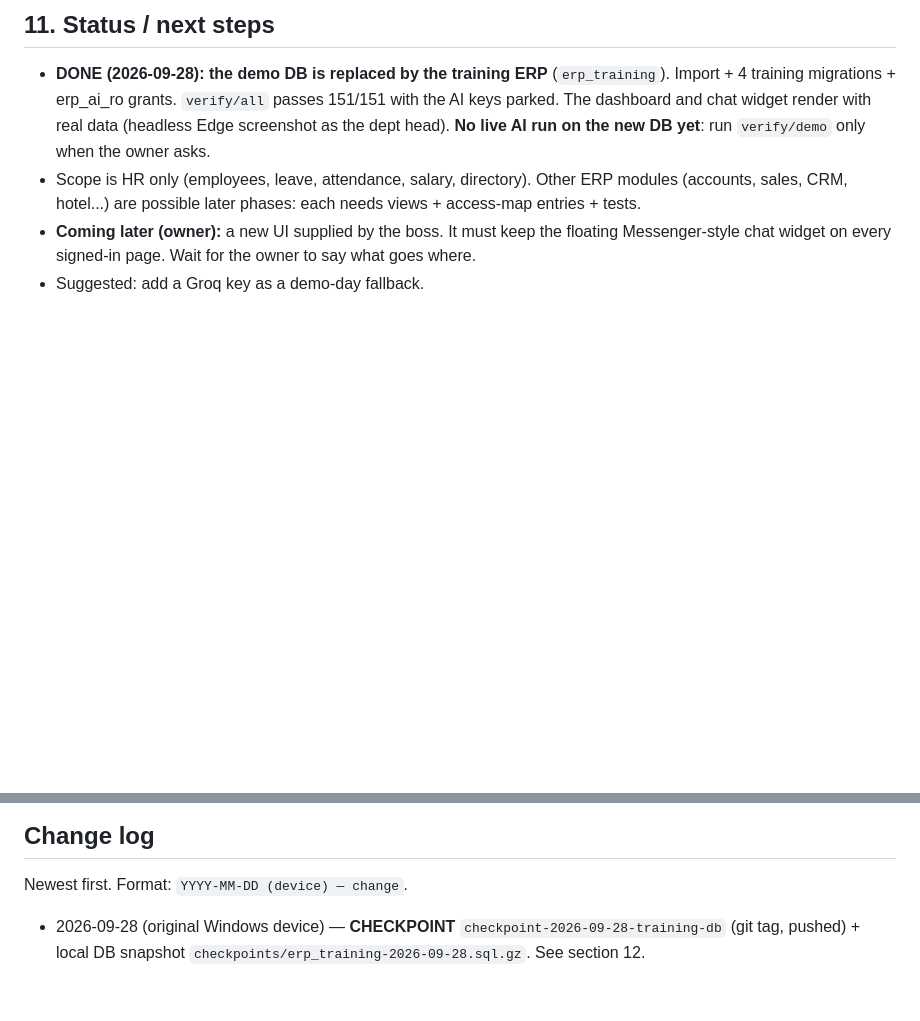
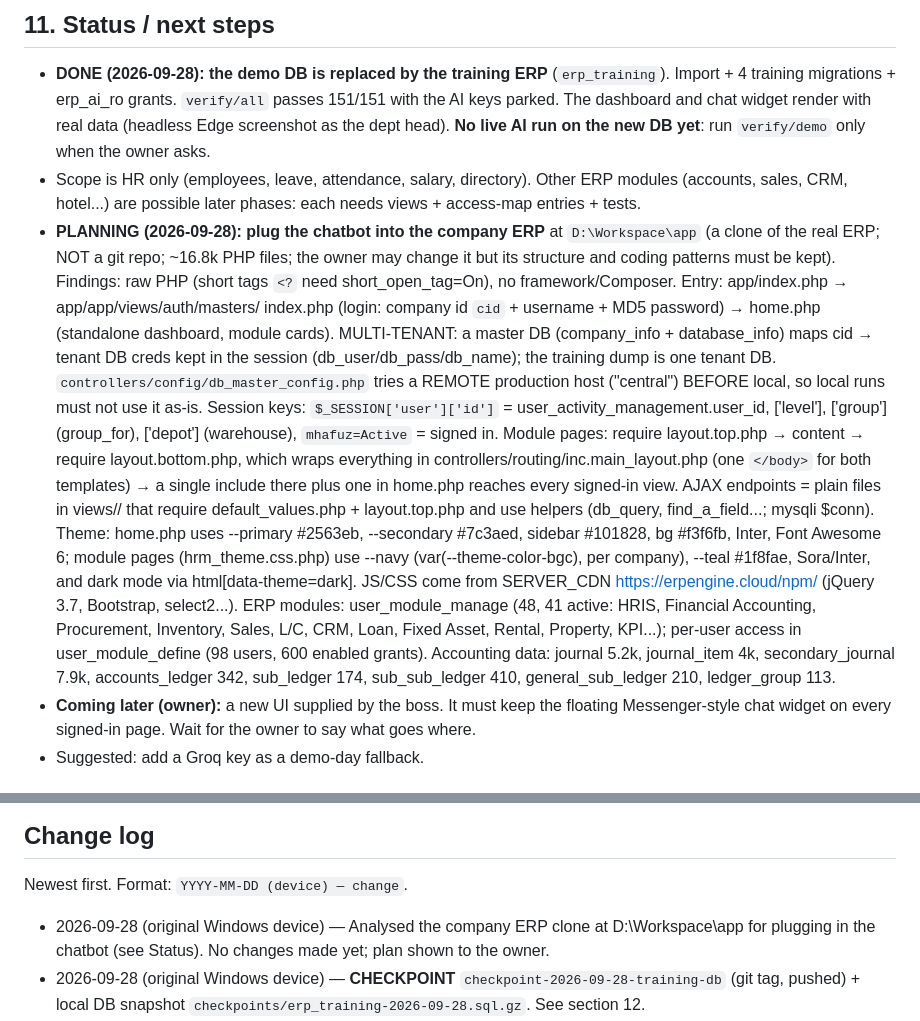
Before and after one commit to abdullahaladib/Demo_chatbot, a Markdown page: CLAUDE.md, 2 parts joined by grey strips. GitHub-like rendering; blank space fills up the shorter version.

Commit message:
CLAUDE.md: record company ERP analysis for the chatbot plug-in
Co-Authored-By: Claude Opus 5.5 <noreply@anthropic.com>

```diff
--- a/CLAUDE.md
+++ b/CLAUDE.md
@@ -270,6 +270,24 @@ The demo role switcher must be off outside demos.
   DB yet**: run `verify/demo` only when the owner asks.
 - Scope is HR only (employees, leave, attendance, salary, directory). Other ERP modules (accounts, sales,
   CRM, hotel...) are possible later phases: each needs views + access-map entries + tests.
+- **PLANNING (2026-09-28): plug the chatbot into the company ERP** at `D:\Workspace\app` (a clone of the real ERP;
+  NOT a git repo; ~16.8k PHP files; the owner may change it but its structure and coding patterns must be kept). Findings:
+  raw PHP (short tags `<?` need short_open_tag=On), no framework/Composer. Entry: app/index.php → app/app/views/auth/masters/
+  index.php (login: company id `cid` + username + MD5 password) → home.php (standalone dashboard, module cards). MULTI-TENANT:
+  a master DB (company_info + database_info) maps cid → tenant DB creds kept in the session (db_user/db_pass/db_name); the
+  training dump is one tenant DB. `controllers/config/db_master_config.php` tries a REMOTE production host ("central") BEFORE
+  local, so local runs must not use it as-is. Session keys: `$_SESSION['user']['id']` = user_activity_management.user_id,
+  ['level'], ['group'] (group_for), ['depot'] (warehouse), `mhafuz=Active` = signed in. Module pages: require layout.top.php
+  → content → require layout.bottom.php, which wraps everything in controllers/routing/inc.main_layout.php (one `</body>`
+  for both templates) → a single include there plus one in home.php reaches every signed-in view. AJAX endpoints = plain files
+  in views/<module>/ that require default_values.php + layout.top.php and use helpers (db_query, find_a_field...; mysqli $conn).
+  Theme: home.php uses --primary #2563eb, --secondary #7c3aed, sidebar #101828, bg #f3f6fb, Inter, Font Awesome 6; module
+  pages (hrm_theme.css.php) use --navy (var(--theme-color-bgc), per company), --teal #1f8fae, Sora/Inter, and dark mode via
+  html[data-theme=dark]. JS/CSS come from SERVER_CDN https://erpengine.cloud/npm/ (jQuery 3.7, Bootstrap, select2...).
+  ERP modules: user_module_manage (48, 41 active: HRIS, Financial Accounting, Procurement, Inventory, Sales, L/C, CRM,
+  Loan, Fixed Asset, Rental, Property, KPI...); per-user access in user_module_define (98 users, 600 enabled grants).
+  Accounting data: journal 5.2k, journal_item 4k, secondary_journal 7.9k, accounts_ledger 342, sub_ledger 174,
+  sub_sub_ledger 410, general_sub_ledger 210, ledger_group 113.
 - **Coming later (owner):** a new UI supplied by the boss. It must keep the floating Messenger-style chat
   widget on every signed-in page. Wait for the owner to say what goes where.
 - Suggested: add a Groq key as a demo-day fallback.
@@ -295,6 +313,8 @@ Tell the owner before resetting `main` itself; prefer a branch from the tag.
 
 Newest first. Format: `YYYY-MM-DD (device) — change`.
 
+- 2026-09-28 (original Windows device) — Analysed the company ERP clone at D:\Workspace\app for plugging in the chatbot
+  (see Status). No changes made yet; plan shown to the owner.
 - 2026-09-28 (original Windows device) — **CHECKPOINT** `checkpoint-2026-09-28-training-db` (git tag, pushed) + local DB
   snapshot `checkpoints/erp_training-2026-09-28.sql.gz`. See section 12.
 - 2026-09-28 (original Windows device) — **Demo DB replaced by the training ERP** (`erp_training`, imported from
```
